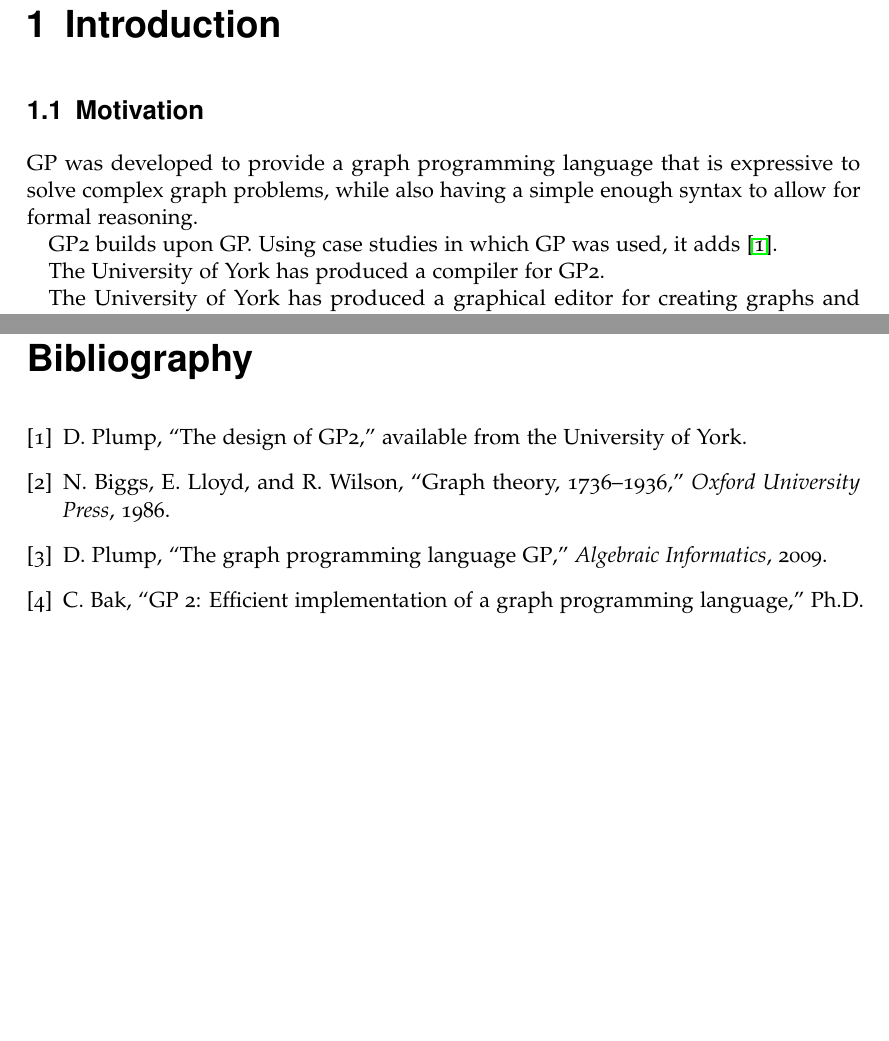
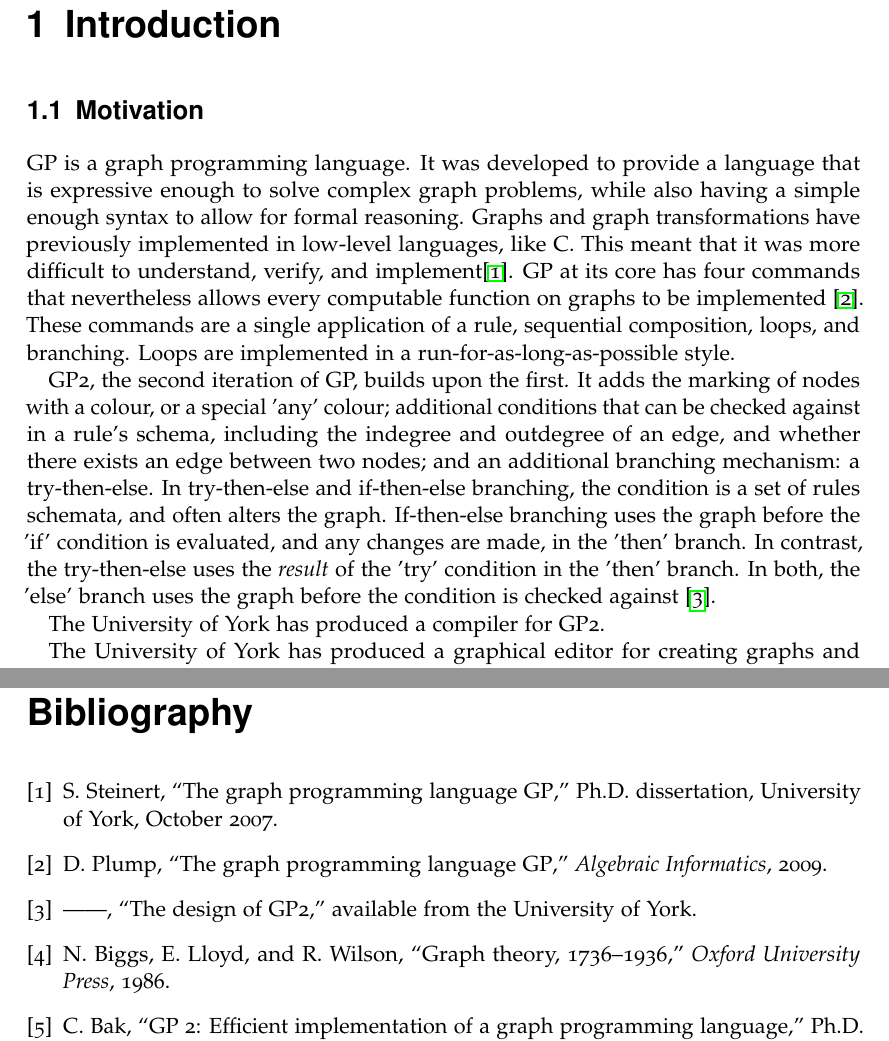
Before and after one commit to IMP1/GP-Writeup, a LaTeX thesis (project.tex): two parts of pages 9 and 19 of 20, joined at a grey line, cut so that both start at the same text, the shorter picture padded with empty space. Compiled offline with pdfLaTeX.

Commit message:
added a bit and worked out how wordcount works

```diff
--- a/project.tex
+++ b/project.tex
@@ -38,10 +38,10 @@
 \date{\today}
 \supervisor{Dr. Detlef Plump}
 \MEng
-\wordcount
 %TODO ~CHECK: The bibTex reference LaTeX word count has the `accessed` field updated.
+\wordcount{-1}
+\pagecount{-1}
 % ~16000 words (55 pages) total
-\pagecount
 \abstract{
 % ~66 words
 
@@ -60,10 +60,11 @@ I would like to thank Christopher Bak for his support throughout the project. Hi
 \chapter{Introduction}
 % ~1333 words
 \section{Motivation}
-GP was developed to provide a graph programming language that is expressive to solve complex graph problems, while also having a simple enough syntax to allow for formal reasoning. %TODO ~ADD: more stuff about GP (page 18 on https://www.cs.york.ac.uk/ftpdir/reports/2007/YCST/15/YCST-2007-15.pdf (gp_lang) and page 1 on https://www.cs.york.ac.uk/plasma/publications/pdf/Plump.CAI.09.pdf (gp1))
+GP is a graph programming language. It was developed to provide a language that is expressive enough to solve complex graph problems, while also having a simple enough syntax to allow for formal reasoning. Graphs and graph transformations have previously implemented in low-level languages, like C. This meant that it was more difficult to understand, verify, and implement\cite{gp_lang}. GP at its core has four commands that nevertheless allows every computable function on graphs to be implemented \cite{gp1}. These commands are a single application of a rule, sequential composition, loops, and branching. Loops are implemented in a run-for-as-long-as-possible style.
+%TODO ~ADD: more stuff about GP (page 18 on https://www.cs.york.ac.uk/ftpdir/reports/2007/YCST/15/YCST-2007-15.pdf (gp_lang) and page 1 on https://www.cs.york.ac.uk/plasma/publications/pdf/Plump.CAI.09.pdf (gp1))
 
-GP2 builds upon GP. Using case studies in which GP was used, it adds  \cite{gp2_design}.
-%TODO ~ADD: what GP2 adds (page 1 on https://www.cs.york.ac.uk/plasma/publications/pdf/Plump.WRS.11.pdf)
+GP2, the second iteration of GP, builds upon the first. It adds the marking of nodes with a colour, or a special 'any' colour; additional conditions that can be checked against in a rule's schema, including the indegree and outdegree of an edge, and whether there exists an edge between two nodes; and an additional branching mechanism: a try-then-else. In try-then-else and if-then-else branching, the condition is a set of rules schemata, and often alters the graph. If-then-else branching uses the graph before the 'if' condition is evaluated, and any changes are made, in the 'then' branch. In contrast, the try-then-else uses the \emph{result} of the 'try' condition in the 'then' branch. In both, the 'else' branch uses the graph before the condition is checked against \cite{gp2_design}.
+%TODO ~ADD: what GP2 adds (page 1 on https://www.cs.york.ac.uk/plasma/publications/pdf/Plump.WRS.11.pdf (gp2_design))
 
 The University of York has produced a compiler for GP2. %TODO ~MENTION: a bit about the compiler. Doesn't have non-determinism properly, or rather doesn't allow for full exploration of the solution space.
 
```
Also changed, not shown: project.tex (4 more changed lines).
